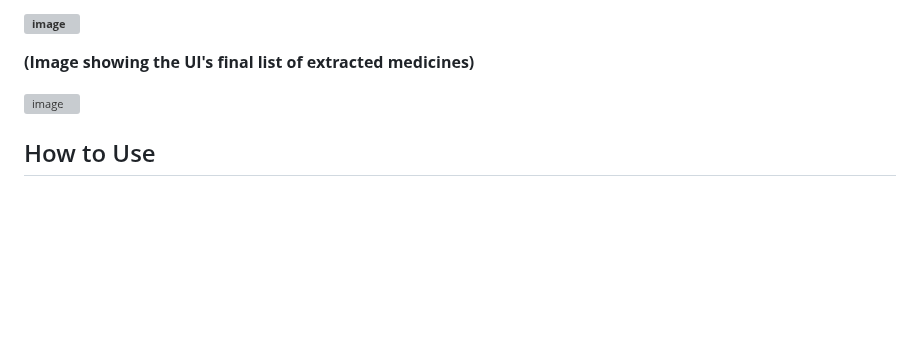
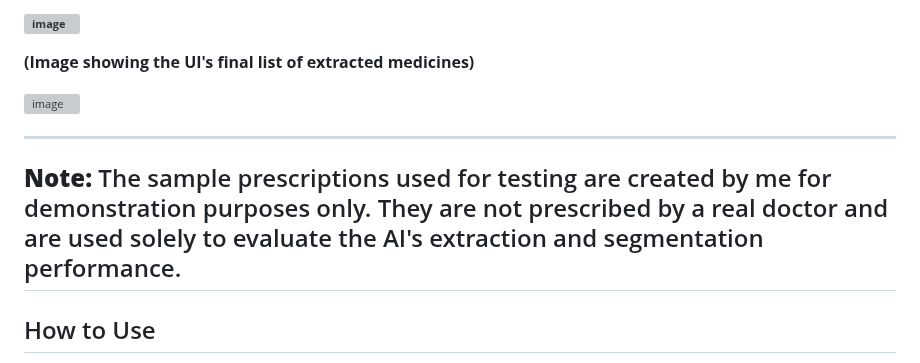
Before and after one commit to aTh1ef/gemini-prescription-analyzer, a Markdown page: README.md, the part around the change. Drawn GitHub-style; blank space fills up the shorter version; grey boxes are pictures that could not be loaded.

```diff
--- a/README.md
+++ b/README.md
@@ -50,6 +50,10 @@ Below is an example of how the application processes a dummy handwritten prescri
 
 <img width="649" height="252" alt="image" src="https://github.com/user-attachments/assets/fa009425-6e6b-4924-8d80-ea9e586dc456" />
 
+---
+**Note:** The sample prescriptions used for testing are created by me for demonstration purposes only. They are not prescribed by a real doctor and are used solely to evaluate the AI's extraction and segmentation performance.
+---
+
 
 
 ## How to Use
```
